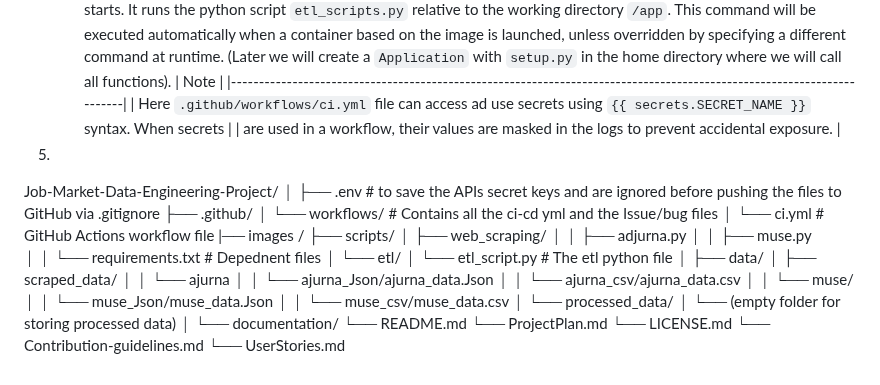
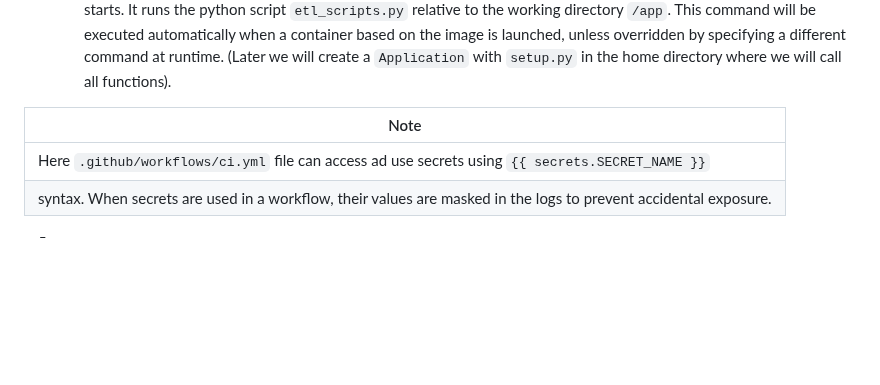
Before and after one commit to arunp77/Job-Market-project, a Markdown page: Docker-image-integration.md, the part around the change. Drawn GitHub-style; blank space fills up the shorter version.

Commit message:
docker image creation

```diff
--- a/Docker-image-integration.md
+++ b/Docker-image-integration.md
@@ -21,41 +21,10 @@ Summary of the steps that one can take to create a Docker image  and integrate i
     - `COPY . /app`: This line copies the contents of the current directory  (where the Dockerfile is located) into `/app` directory inside the container. Here `.` represents the current directory, and `/app` is the destination directory inside the container.
     -  `RUN pip install --no-cache-dir -r requirements.txt`: this line install all the dependencies specified in the `requirements.txt` file using `pip` where pip will not cache downloaded packages, which save disk space in the resulting Docker image.
     - `CMD ["python", "scripts/etl/etl_script.py"]`: line specifies the default command to run when container starts. It runs the python script `etl_scripts.py` relative to the working directory `/app`. This command will be executed automatically when a container based on the image is launched, unless overridden by specifying a different command at runtime. (Later we will create a `Application` with `setup.py` in the home directory where  we will call all functions).
+
 |                                                       Note                                                            |
 |-----------------------------------------------------------------------------------------------------------------------|
-| Here `.github/workflows/ci.yml` file can access ad use secrets using `{{ secrets.SECRET_NAME }}` syntax. When secrets |
-| are used in a workflow, their values are masked in the logs to prevent accidental exposure.                           |
+| Here `.github/workflows/ci.yml` file can access ad use secrets using `{{ secrets.SECRET_NAME }}`                      |
+| syntax. When secrets are used in a workflow, their values are masked in the logs to prevent accidental exposure.      |
 
 5.
-Job-Market-Data-Engineering-Project/
-│
-├── .env                                      # to save the APIs secret keys and are ignored before pushing the files to GitHub via .gitignore
-├── .github/
-│   └── workflows/                            # Contains all the ci-cd yml and the Issue/bug files
-│       └── ci.yml                            # GitHub Actions workflow file
-|── images /
-├── scripts/
-│   ├── web_scraping/
-│   │   ├── adjurna.py
-│   │   ├── muse.py
-│   │   └── requirements.txt                  # Depednent files
-│   └── etl/
-│       └── etl_script.py                     # The etl python file
-│
-├── data/
-│   ├── scraped_data/
-│   │   └── ajurna
-│   │          └── ajurna_Json/ajurna_data.Json
-│   │          └── ajurna_csv/ajurna_data.csv
-│   │   └── muse/
-│   │          └── muse_Json/muse_data.Json
-│   │          └── muse_csv/muse_data.csv
-│   └── processed_data/
-│       └── (empty folder for storing processed data)
-│
-└── documentation/
-    └── README.md
-    └──  ProjectPlan.md
-    └──  LICENSE.md
-    └──  Contribution-guidelines.md
-    └──  UserStories.md
```
